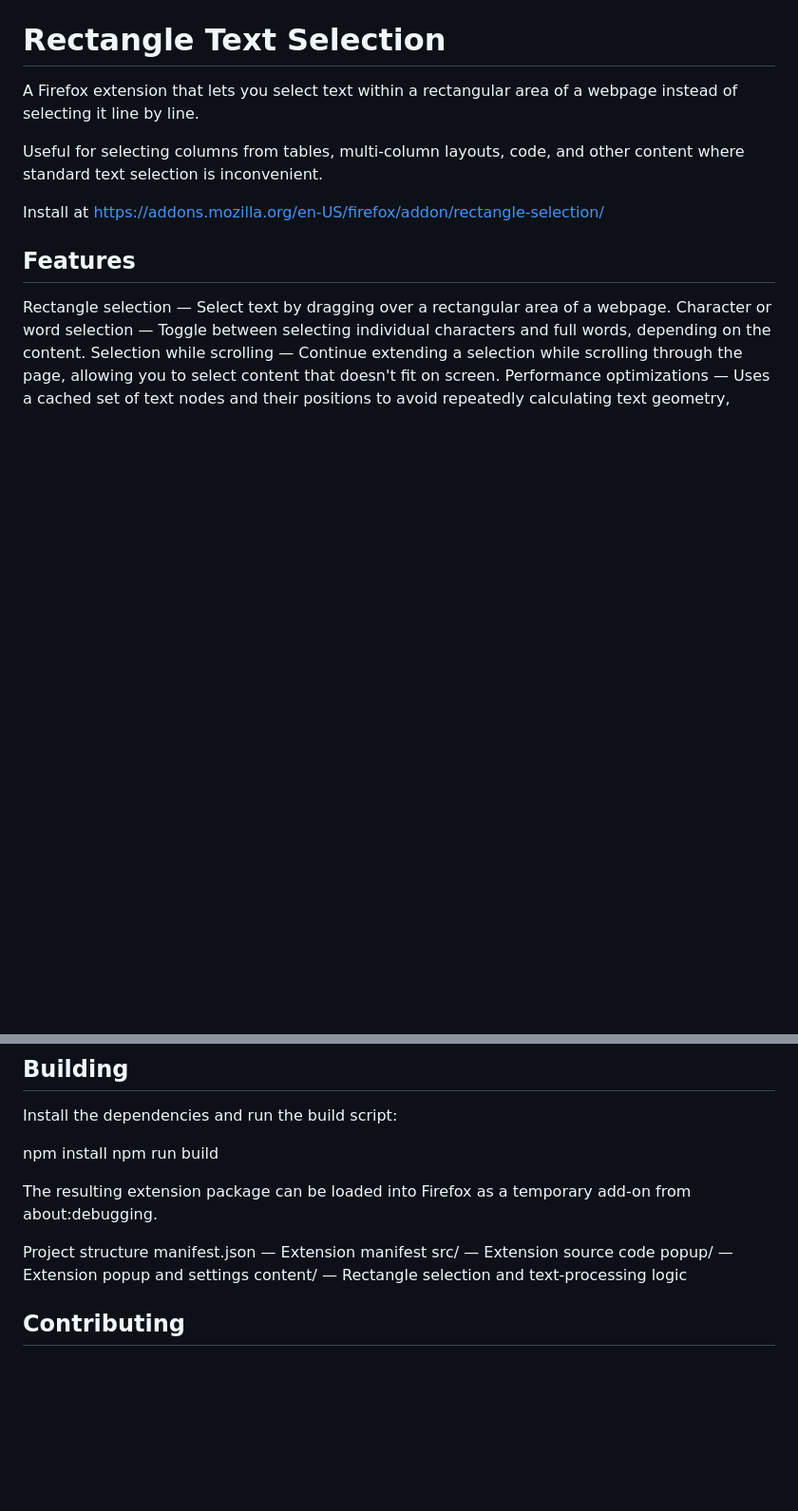
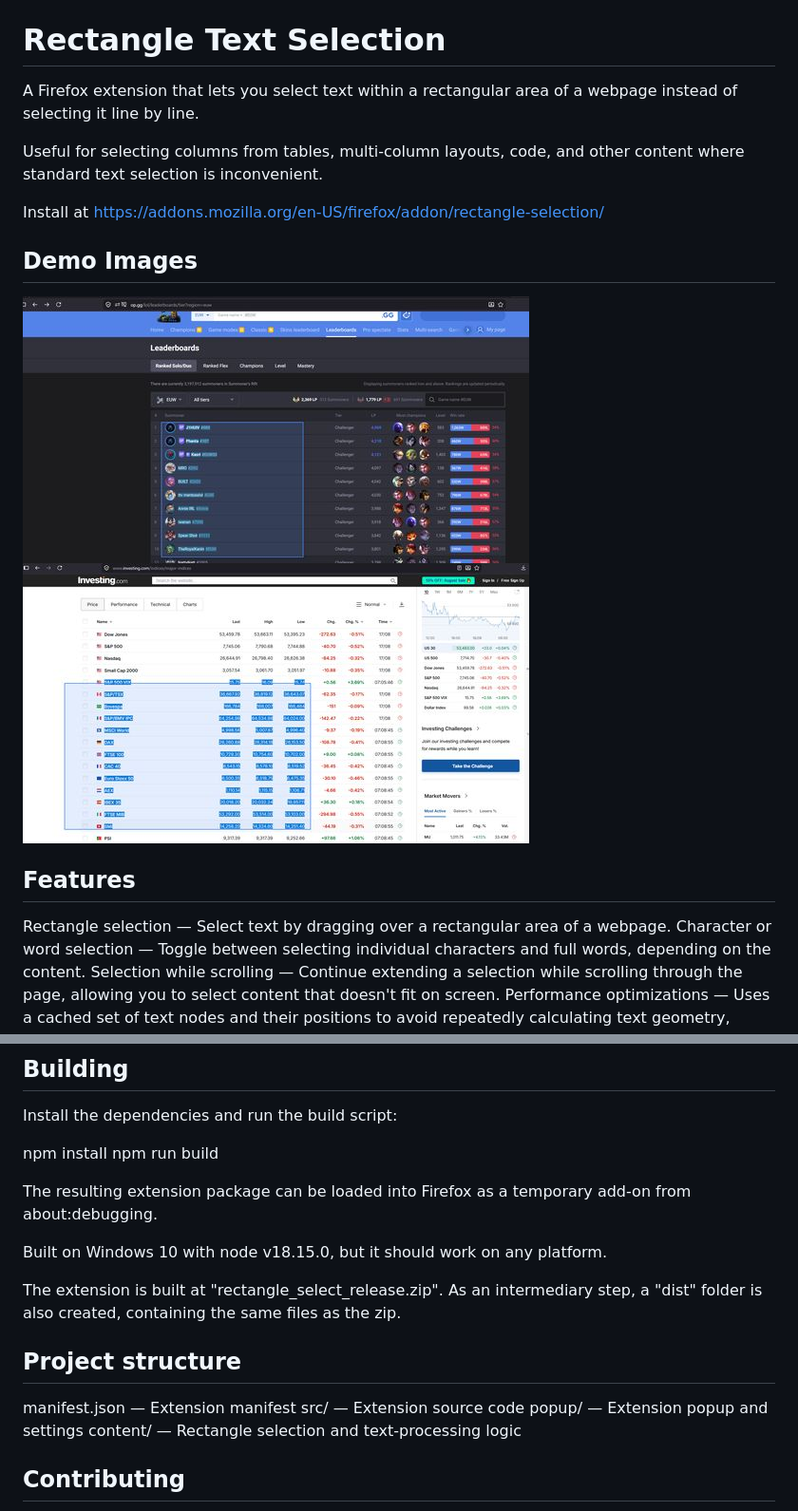
Before and after one commit to 197Bogdan/rectangle_select_extension, a Markdown page: README.md, 2 parts joined by grey strips. Shown at 95% size. GitHub-like rendering; pictures changed too: demo_images/399689.jpg (added), demo_images/399690.jpg (added); blank space fills up the shorter version.

Commit message:
Added demo images, added data collection info for AMO submission

```diff
--- a/README.md
+++ b/README.md
@@ -5,6 +5,10 @@ A Firefox extension that lets you select text within a rectangular area of a web
 Useful for selecting columns from tables, multi-column layouts, code, and other content where standard text selection is inconvenient.
 
 Install at https://addons.mozilla.org/en-US/firefox/addon/rectangle-selection/
+
+## Demo Images
+![Example 1](demo_images/399689.jpg)
+![Example 2](demo_images/399690.jpg)
 
 ## Features
 Rectangle selection — Select text by dragging over a rectangular area of a webpage.
@@ -34,7 +38,11 @@ npm run build
 
 The resulting extension package can be loaded into Firefox as a temporary add-on from about:debugging.
 
-Project structure
+Built on Windows 10 with node v18.15.0, but it should work on any platform.
+
+The extension is built at "rectangle_select_release.zip". As an intermediary step, a "dist" folder is also created, containing the same files as the zip.
+
+## Project structure
 manifest.json — Extension manifest
 src/ — Extension source code
 popup/ — Extension popup and settings
```
Also changed, not shown: 2 other files.
